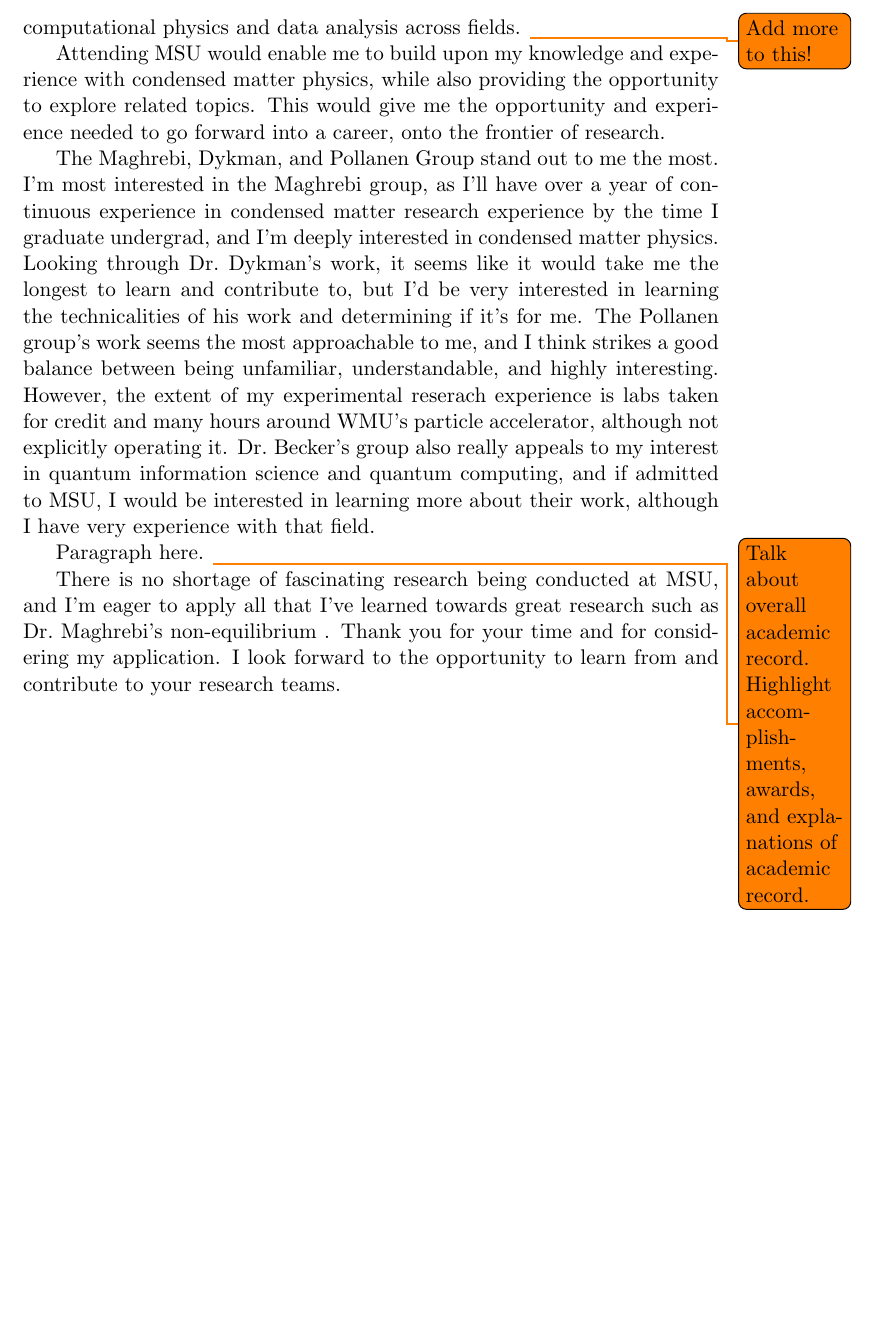
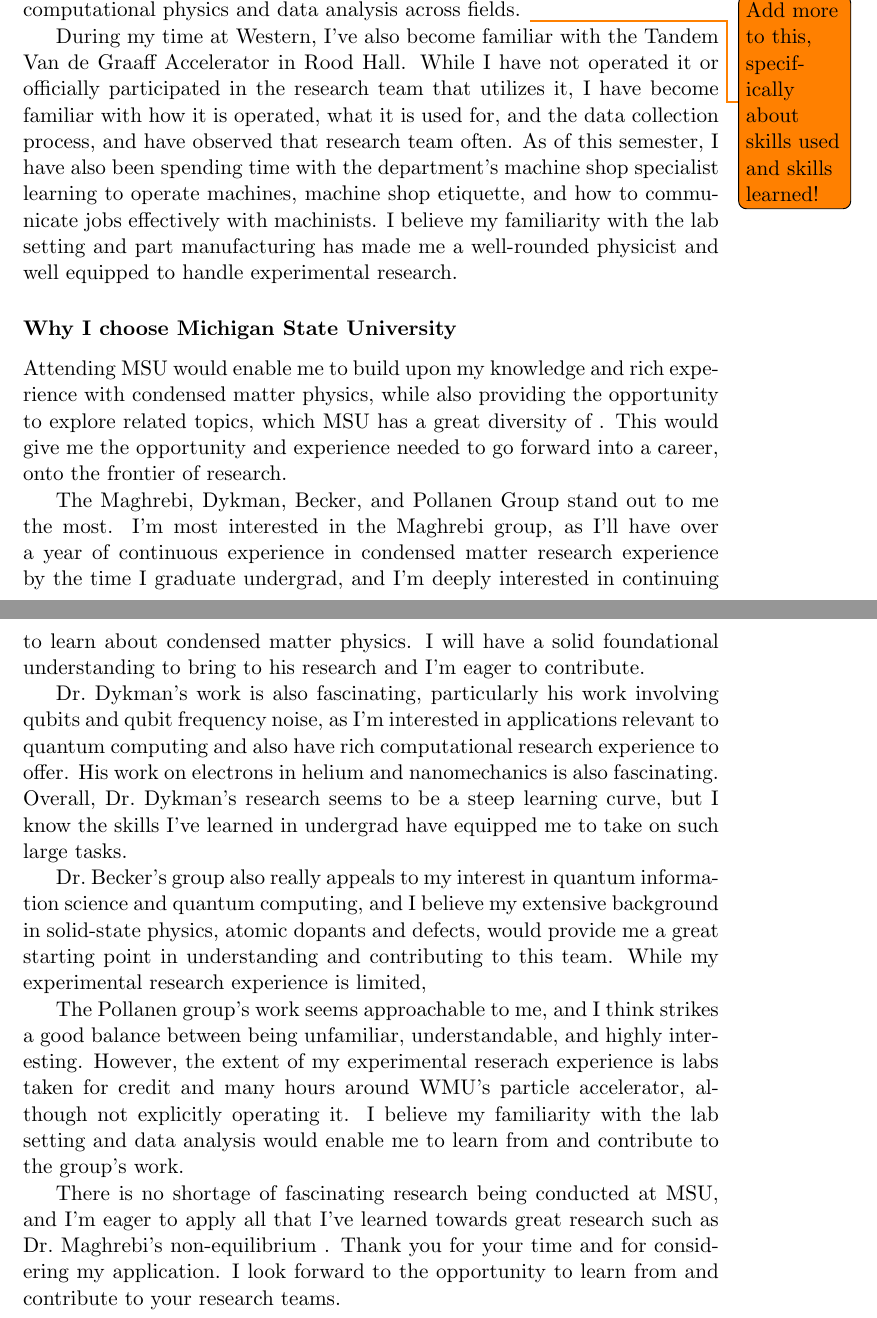
Before and after one commit to ethan-ss-nyder/GradSchoolStuff, a LaTeX document (Michigan State University/AcademicStatement/AcademicState_EthanSnyder.tex): part of page 2 of 2 before the commit and two parts of pages 2 and 3 of 3 after it, the two joined at a grey line, cut so that both start at the same text, the shorter picture padded with empty space. Compiled offline with pdfLaTeX.

Commit message:
Changes, almost completely done

```diff
--- a/Michigan State University/AcademicStatement/AcademicState_EthanSnyder.tex
+++ b/Michigan State University/AcademicStatement/AcademicState_EthanSnyder.tex
@@ -18,14 +22,20 @@
 By far my most extensive research experience at Western Michigan University was my research work with semiconductors with Dr.\@ O'Hara of the Physics Department, which, at the time of writing, is being run on my account on MSU's computer cluster through the ICER program. The goal of this research is to calculate formation energies and model structural distortions in Ga and Al rich AlGaAs with a tellurium defect to corroborate and explain experimental findings. This research has familiarized me solid state physics, semiconductors, structural defects, density functional theory, VASP, and different functionals like PBE, HSE, and VCA. I've also learned countless things about how to interface with computer clusters, how to move files around, and how to analyze data. I've attached a digital poster I presented at the Lee Honors College at WMU as part of a 2024 summer scholarship.
 
 In the spring of 2025, I will be beginning a semester project with Dr.\@ Korista of the Physics Department modeling stellar evolution in different classes of stars. This will provide me with a diversity of experiences with computational physics and data analysis across fields.
-\todo{Add more to this!}
+\todo{Add more to this, specifically about skills used and skills learned!}
 
-Attending MSU would enable me to build upon my knowledge and experience with condensed matter physics, while also providing the opportunity to explore related topics. This would give me the opportunity and experience needed to go forward into a career, onto the frontier of research.
+During my time at Western, I've also become familiar with the Tandem Van de Graaff Accelerator in Rood Hall. While I have not operated it or officially participated in the research team that utilizes it, I have become familiar with how it is operated, what it is used for, and the data collection process, and have observed that research team often. As of this semester, I have also been spending time with the department's machine shop specialist learning to operate machines, machine shop etiquette, and how to communicate jobs effectively with machinists. I believe my familiarity with the lab setting and part manufacturing has made me a well-rounded physicist and well equipped to handle experimental research.
 
-The Maghrebi, Dykman, and Pollanen Group stand out to me the most. I'm most interested in the Maghrebi group, as I'll have over a year of continuous experience in condensed matter research experience by the time I graduate undergrad, and I'm deeply interested in condensed matter physics. Looking through Dr.\@ Dykman's work, it seems like it would take me the longest to learn and contribute to, but I'd be very interested in learning the technicalities of his work and determining if it's for me. The Pollanen group's work seems the most approachable to me, and I think strikes a good balance between being unfamiliar, understandable, and highly interesting. However, the extent of my experimental reserach experience is labs taken for credit and many hours around WMU's particle accelerator, although not explicitly operating it. Dr.\@ Becker's group also really appeals to my interest in quantum information science and quantum computing, and if admitted to MSU, I would be interested in learning more about their work, although I have very experience with that field.
+\subsubsection*{Why I choose \school{}}
+Attending \schoolabbr{} would enable me to build upon my knowledge and rich experience with condensed matter physics, while also providing the opportunity to explore related topics, which \schoolabbr{} has a great diversity of . This would give me the opportunity and experience needed to go forward into a career, onto the frontier of research.
 
-Paragraph here.
-\todo{Talk about overall academic record. Highlight accomplishments, awards, and explanations of academic record.}
+The Maghrebi, Dykman, Becker, and Pollanen Group stand out to me the most. I'm most interested in the Maghrebi group, as I'll have over a year of continuous experience in condensed matter research experience by the time I graduate undergrad, and I'm deeply interested in continuing to learn about condensed matter physics. I will have a solid foundational understanding to bring to his research and I'm eager to contribute.
+
+Dr.\@ Dykman's work is also fascinating, particularly his work involving qubits and qubit frequency noise, as I'm interested in applications relevant to quantum computing and also have rich computational research experience to offer. His work on electrons in helium and nanomechanics is also fascinating. Overall, Dr.\@ Dykman's research seems to be a steep learning curve, but I know the skills I've learned in undergrad have equipped me to take on such large tasks.
+
+Dr.\@ Becker's group also really appeals to my interest in quantum information science and quantum computing, and I believe my extensive background in solid-state physics, atomic dopants and defects, would provide me a great starting point in understanding and contributing to this team. While my experimental research experience is limited,
+
+The Pollanen group's work seems approachable to me, and I think strikes a good balance between being unfamiliar, understandable, and highly interesting. However, the extent of my experimental reserach experience is labs taken for credit and many hours around WMU's particle accelerator, although not explicitly operating it. I believe my familiarity with the lab setting and data analysis would enable me to learn from and contribute to the group's work.
 
 There is no shortage of fascinating research being conducted at \schoolabbr{}, and I'm eager to apply all that I've learned towards great research such as Dr.\@ Maghrebi's non-equilibrium . Thank you for your time and for considering my application. I look forward to the opportunity to learn from and contribute to your research teams.
 \end{document}
```
Also changed, not shown: Michigan State University/AcademicStatement/AcademicState_EthanSnyder.tex (6 more changed lines).
